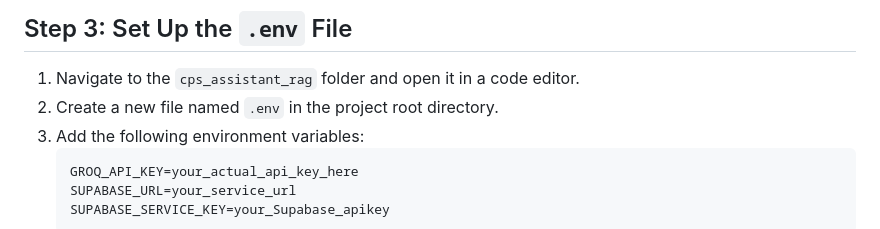
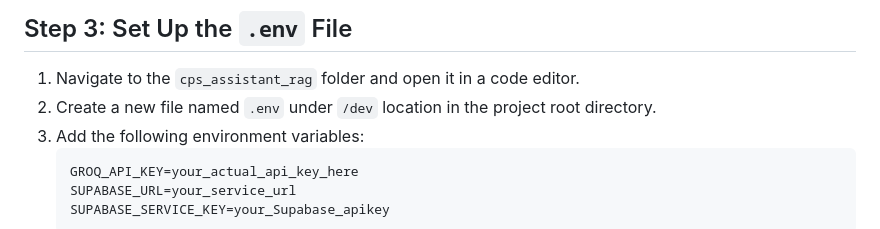
Before and after one commit to jibinb961/cps_assistant_rag, a Markdown page: README.md, the part around the change. Drawn GitHub-style.

````diff
--- a/README.md
+++ b/README.md
@@ -48,7 +48,7 @@ Ensure you have the following before starting the setup:
 ## Step 3: Set Up the `.env` File
 
 1. Navigate to the `cps_assistant_rag` folder and open it in a code editor.
-2. Create a new file named `.env` in the project root directory.
+2. Create a new file named `.env` under `/dev` location in the project root directory.
 3. Add the following environment variables:
    ```env
    GROQ_API_KEY=your_actual_api_key_here
````
